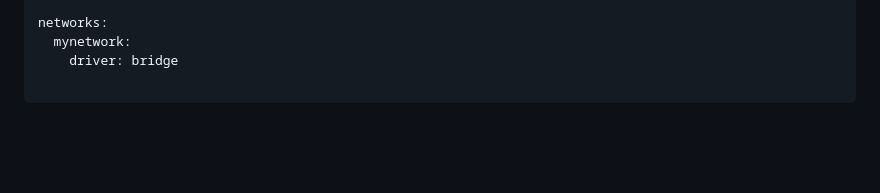
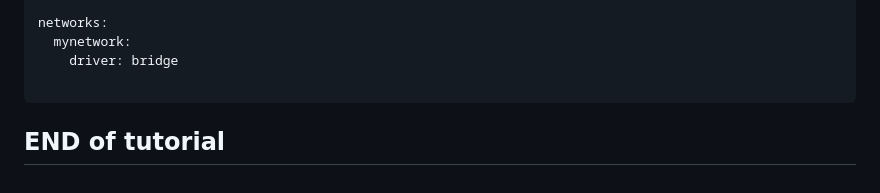
Before and after one commit to DeepakBomjan/devops, a Markdown page: Docker/HOL-dockerize-sample-frontend.md, the part around the change. Drawn GitHub-style; blank space fills up the shorter version.

Commit message:
add footer

````diff
--- a/Docker/HOL-dockerize-sample-frontend.md
+++ b/Docker/HOL-dockerize-sample-frontend.md
@@ -199,3 +199,5 @@ networks:
     driver: bridge
 
 ```
+
+## END of tutorial
````
